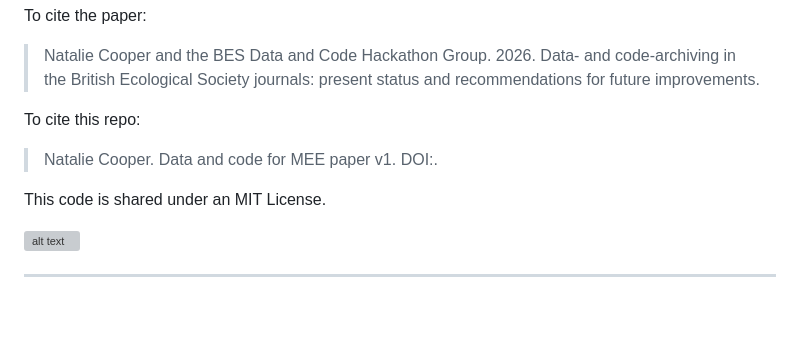
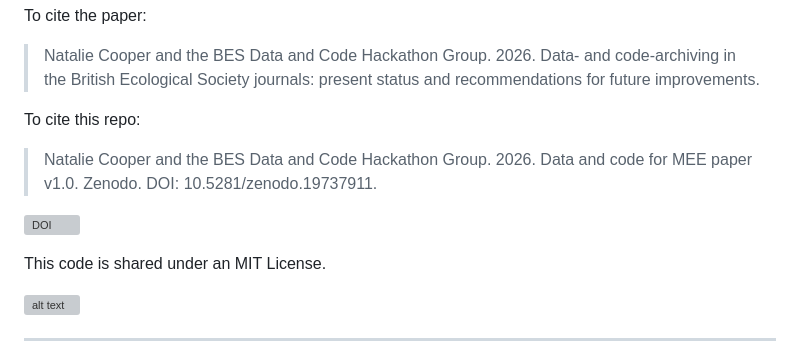
Before and after one commit to nhcooper123/reproduce-reuse-recycle, a Markdown page: README.md, the part around the change. Drawn GitHub-style; blank space fills up the shorter version; grey boxes are pictures that could not be loaded.

```diff
--- a/README.md
+++ b/README.md
@@ -10,7 +10,9 @@ To cite the paper:
 >  Natalie Cooper and the BES Data and Code Hackathon Group. 2026. Data- and code-archiving in the British Ecological Society journals: present status and recommendations for future improvements.
 
 To cite this repo:
->  Natalie Cooper. Data and code for MEE paper v1. DOI:.
+>  Natalie Cooper and the BES Data and Code Hackathon Group. 2026. Data and code for MEE paper v1.0. Zenodo. DOI: 10.5281/zenodo.19737911.
+
+[![DOI](https://zenodo.org/badge/1028451403.svg)](https://doi.org/10.5281/zenodo.19737911)
 
 This code is shared under an MIT License.
 
```
